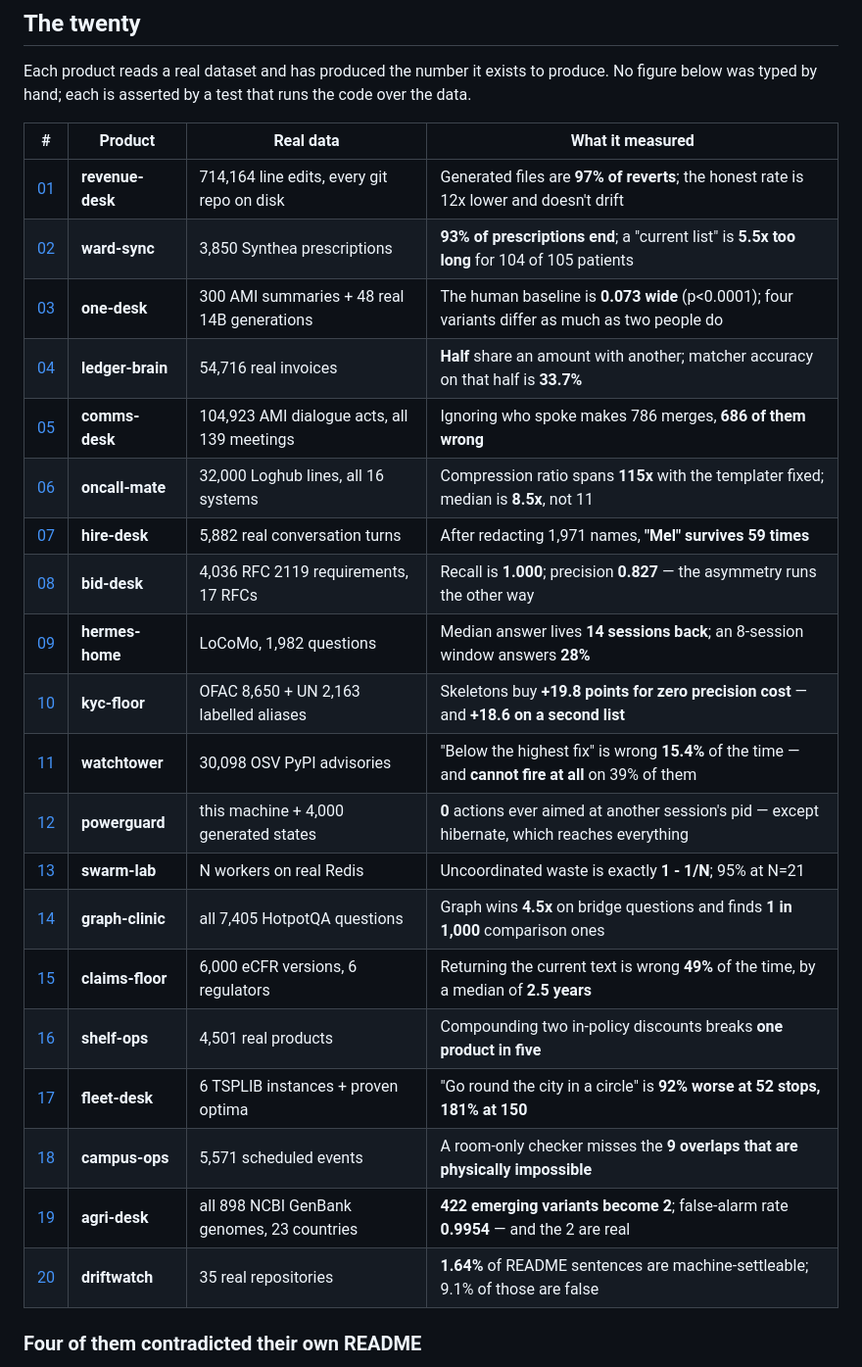
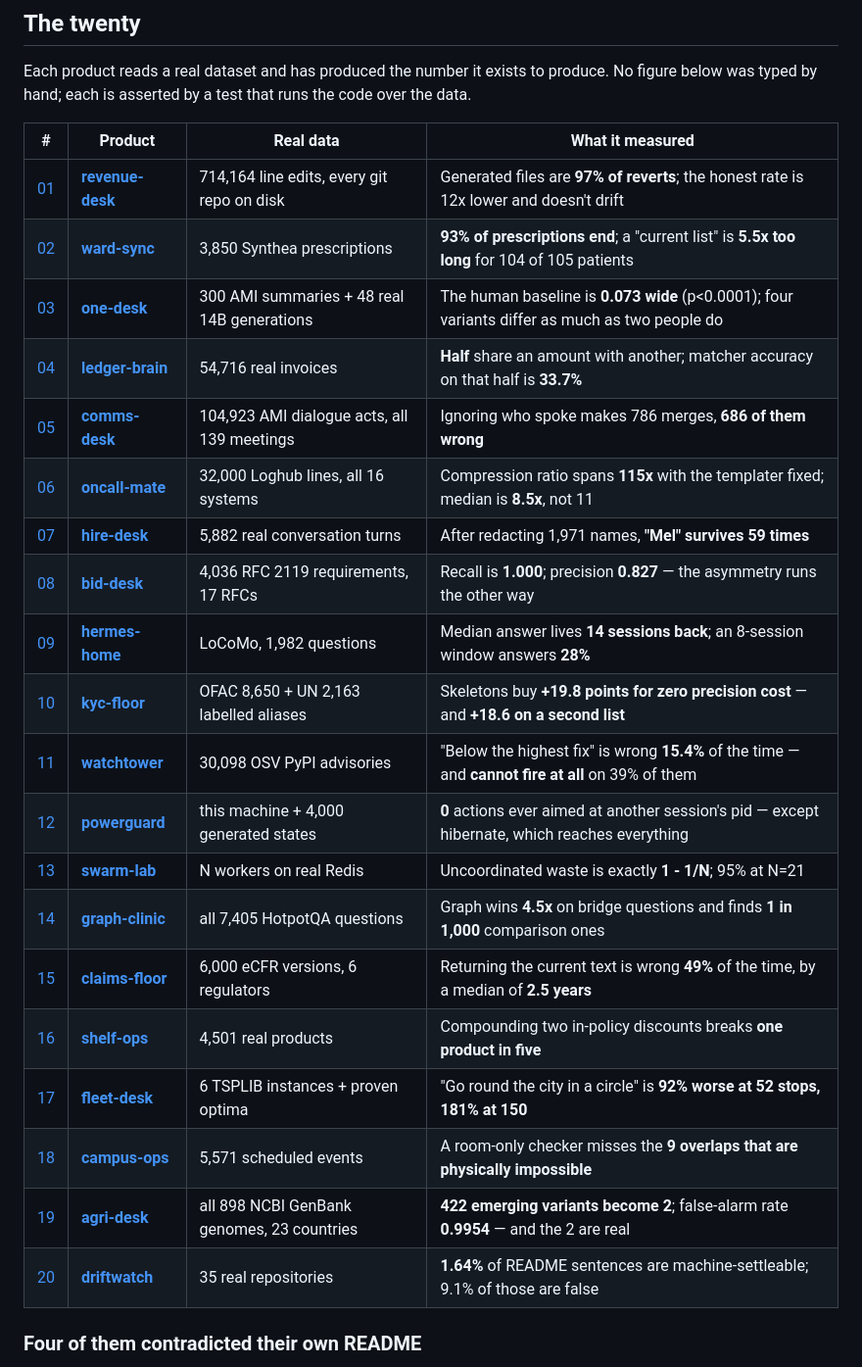
Before and after one commit to hammas159/agentic-ai-lab, a Markdown page: products/README.md, the part around the change. Shown at 98% size. Rendered like a GitHub page.

```diff
--- a/products/README.md
+++ b/products/README.md
@@ -49,26 +49,26 @@ figure below was typed by hand; each is asserted by a test that runs the code ov
 
 | # | Product | Real data | What it measured |
 |---|---|---|---|
-| [01](01_revenue-desk) | **revenue-desk** | 714,164 line edits, every git repo on disk | Generated files are **97% of reverts**; the honest rate is 12x lower and doesn't drift |
-| [02](02_ward-sync) | **ward-sync** | 3,850 Synthea prescriptions | **93% of prescriptions end**; a "current list" is **5.5x too long** for 104 of 105 patients |
-| [03](03_one-desk) | **one-desk** | 300 AMI summaries + 48 real 14B generations | The human baseline is **0.073 wide** (p<0.0001); four variants differ as much as two people do |
-| [04](04_ledger-brain) | **ledger-brain** | 54,716 real invoices | **Half** share an amount with another; matcher accuracy on that half is **33.7%** |
-| [05](05_comms-desk) | **comms-desk** | 104,923 AMI dialogue acts, all 139 meetings | Ignoring who spoke makes 786 merges, **686 of them wrong** |
-| [06](06_oncall-mate) | **oncall-mate** | 32,000 Loghub lines, all 16 systems | Compression ratio spans **115x** with the templater fixed; median is **8.5x**, not 11 |
-| [07](07_hire-desk) | **hire-desk** | 5,882 real conversation turns | After redacting 1,971 names, **"Mel" survives 59 times** |
-| [08](08_bid-desk) | **bid-desk** | 4,036 RFC 2119 requirements, 17 RFCs | Recall is **1.000**; precision **0.827** — the asymmetry runs the other way |
-| [09](09_hermes-home) | **hermes-home** | LoCoMo, 1,982 questions | Median answer lives **14 sessions back**; an 8-session window answers **28%** |
-| [10](10_kyc-floor) | **kyc-floor** | OFAC 8,650 + UN 2,163 labelled aliases | Skeletons buy **+19.8 points for zero precision cost** — and **+18.6 on a second list** |
-| [11](11_watchtower) | **watchtower** | 30,098 OSV PyPI advisories | "Below the highest fix" is wrong **15.4%** of the time — and **cannot fire at all** on 39% of them |
-| [12](12_powerguard) | **powerguard** | this machine + 4,000 generated states | **0** actions ever aimed at another session's pid — except hibernate, which reaches everything |
-| [13](13_swarm-lab) | **swarm-lab** | N workers on real Redis | Uncoordinated waste is exactly **1 - 1/N**; 95% at N=21 |
-| [14](14_graph-clinic) | **graph-clinic** | all 7,405 HotpotQA questions | Graph wins **4.5x** on bridge questions and finds **1 in 1,000** comparison ones |
-| [15](15_claims-floor) | **claims-floor** | 6,000 eCFR versions, 6 regulators | Returning the current text is wrong **49%** of the time, by a median of **2.5 years** |
-| [16](16_shelf-ops) | **shelf-ops** | 4,501 real products | Compounding two in-policy discounts breaks **one product in five** |
-| [17](17_fleet-desk) | **fleet-desk** | 6 TSPLIB instances + proven optima | "Go round the city in a circle" is **92% worse at 52 stops, 181% at 150** |
-| [18](18_campus-ops) | **campus-ops** | 5,571 scheduled events | A room-only checker misses the **9 overlaps that are physically impossible** |
-| [19](19_agri-desk) | **agri-desk** | all 898 NCBI GenBank genomes, 23 countries | **422 emerging variants become 2**; false-alarm rate **0.9954** — and the 2 are real |
-| [20](20_driftwatch) | **driftwatch** | 35 real repositories | **1.64%** of README sentences are machine-settleable; 9.1% of those are false |
+| [01](01_revenue-desk) | [**revenue-desk**](01_revenue-desk) | 714,164 line edits, every git repo on disk | Generated files are **97% of reverts**; the honest rate is 12x lower and doesn't drift |
+| [02](02_ward-sync) | [**ward-sync**](02_ward-sync) | 3,850 Synthea prescriptions | **93% of prescriptions end**; a "current list" is **5.5x too long** for 104 of 105 patients |
+| [03](03_one-desk) | [**one-desk**](03_one-desk) | 300 AMI summaries + 48 real 14B generations | The human baseline is **0.073 wide** (p<0.0001); four variants differ as much as two people do |
+| [04](04_ledger-brain) | [**ledger-brain**](04_ledger-brain) | 54,716 real invoices | **Half** share an amount with another; matcher accuracy on that half is **33.7%** |
+| [05](05_comms-desk) | [**comms-desk**](05_comms-desk) | 104,923 AMI dialogue acts, all 139 meetings | Ignoring who spoke makes 786 merges, **686 of them wrong** |
+| [06](06_oncall-mate) | [**oncall-mate**](06_oncall-mate) | 32,000 Loghub lines, all 16 systems | Compression ratio spans **115x** with the templater fixed; median is **8.5x**, not 11 |
+| [07](07_hire-desk) | [**hire-desk**](07_hire-desk) | 5,882 real conversation turns | After redacting 1,971 names, **"Mel" survives 59 times** |
+| [08](08_bid-desk) | [**bid-desk**](08_bid-desk) | 4,036 RFC 2119 requirements, 17 RFCs | Recall is **1.000**; precision **0.827** — the asymmetry runs the other way |
+| [09](09_hermes-home) | [**hermes-home**](09_hermes-home) | LoCoMo, 1,982 questions | Median answer lives **14 sessions back**; an 8-session window answers **28%** |
+| [10](10_kyc-floor) | [**kyc-floor**](10_kyc-floor) | OFAC 8,650 + UN 2,163 labelled aliases | Skeletons buy **+19.8 points for zero precision cost** — and **+18.6 on a second list** |
+| [11](11_watchtower) | [**watchtower**](11_watchtower) | 30,098 OSV PyPI advisories | "Below the highest fix" is wrong **15.4%** of the time — and **cannot fire at all** on 39% of them |
+| [12](12_powerguard) | [**powerguard**](12_powerguard) | this machine + 4,000 generated states | **0** actions ever aimed at another session's pid — except hibernate, which reaches everything |
+| [13](13_swarm-lab) | [**swarm-lab**](13_swarm-lab) | N workers on real Redis | Uncoordinated waste is exactly **1 - 1/N**; 95% at N=21 |
+| [14](14_graph-clinic) | [**graph-clinic**](14_graph-clinic) | all 7,405 HotpotQA questions | Graph wins **4.5x** on bridge questions and finds **1 in 1,000** comparison ones |
+| [15](15_claims-floor) | [**claims-floor**](15_claims-floor) | 6,000 eCFR versions, 6 regulators | Returning the current text is wrong **49%** of the time, by a median of **2.5 years** |
+| [16](16_shelf-ops) | [**shelf-ops**](16_shelf-ops) | 4,501 real products | Compounding two in-policy discounts breaks **one product in five** |
+| [17](17_fleet-desk) | [**fleet-desk**](17_fleet-desk) | 6 TSPLIB instances + proven optima | "Go round the city in a circle" is **92% worse at 52 stops, 181% at 150** |
+| [18](18_campus-ops) | [**campus-ops**](18_campus-ops) | 5,571 scheduled events | A room-only checker misses the **9 overlaps that are physically impossible** |
+| [19](19_agri-desk) | [**agri-desk**](19_agri-desk) | all 898 NCBI GenBank genomes, 23 countries | **422 emerging variants become 2**; false-alarm rate **0.9954** — and the 2 are real |
+| [20](20_driftwatch) | [**driftwatch**](20_driftwatch) | 35 real repositories | **1.64%** of README sentences are machine-settleable; 9.1% of those are false |
 
 ### Four of them contradicted their own README
 
```
Also changed, not shown: README.md (+45 -18 lines), projects/README.md (added, +57 -0 lines).
